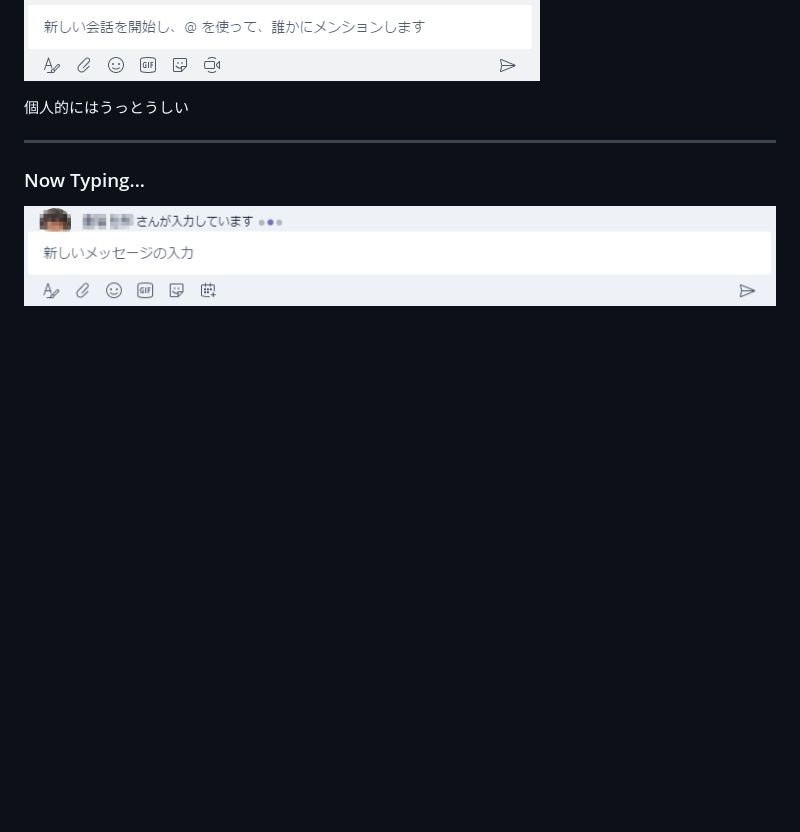
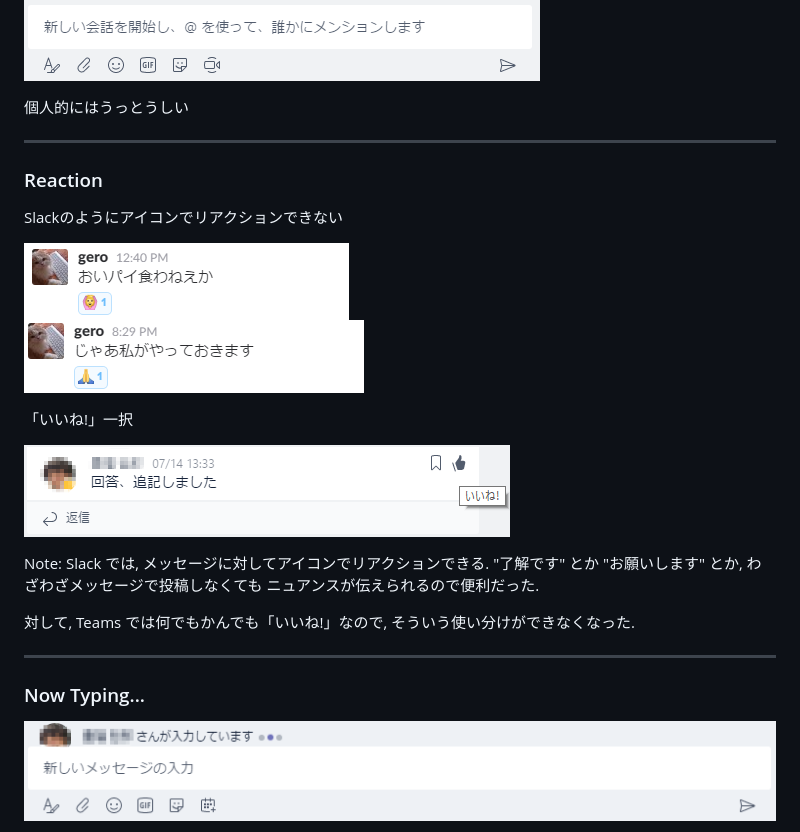
Before and after one commit to Geroshabu/Slides, a Markdown page: SlackVsTeams/main.md, the part around the change. Drawn GitHub-style; pictures changed too: SlackVsTeams/images/IconReaction1.png (added), SlackVsTeams/images/IconReaction2.png (added), SlackVsTeams/images/IconReaction3Censored.png (added); blank space fills up the shorter version.

Commit message:
メッセージに対するリアクションについて記載

```diff
--- a/SlackVsTeams/main.md
+++ b/SlackVsTeams/main.md
@@ -238,6 +238,30 @@ Markdown 形式の一部をサポート (※Slack 同等)
 
 ---
 
+<!-- .slide: data-background="images/2914_1.jpg" -->
+
+### Reaction
+
+Slackのようにアイコンでリアクションできない
+
+![IconReaction1](./images/IconReaction1.png)
+![IconReaction2](./images/IconReaction2.png)
+
+「いいね!」一択
+
+![IconReaction3](./images/IconReaction3Censored.png)
+
+Note:
+Slack では, メッセージに対してアイコンでリアクションできる.
+"了解です" とか "お願いします" とか,
+わざわざメッセージで投稿しなくても
+ニュアンスが伝えられるので便利だった.
+
+対して, Teams では何でもかんでも「いいね!」なので,
+そういう使い分けができなくなった.
+
+---
+
 ### Now Typing...
 
 <!-- .slide: data-background="images/2914_1.jpg" -->
```
